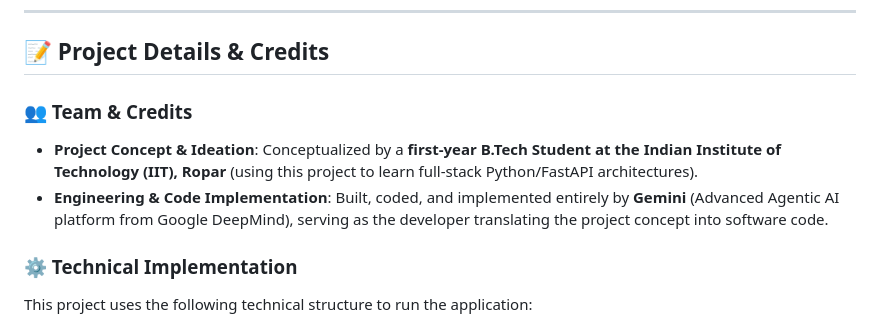
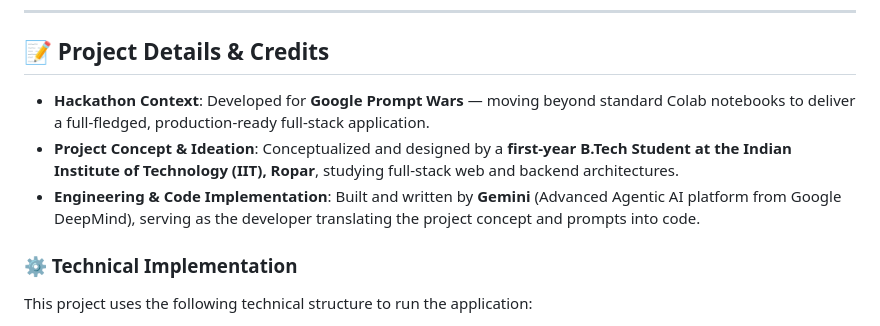
Before and after one commit to KaliNangia/EcoDial, a Markdown page: README.md, the part around the change. Drawn GitHub-style.

Commit message:
docs: Update README with Google Prompt Wars context and full-stack structure

```diff
--- a/README.md
+++ b/README.md
@@ -8,9 +8,9 @@ Developed specifically to help Indian households and users **track and reduce**
 
 ## 📝 Project Details & Credits
 
-### 👥 Team & Credits
-* **Project Concept & Ideation**: Conceptualized by a **first-year B.Tech Student at the Indian Institute of Technology (IIT), Ropar** (using this project to learn full-stack Python/FastAPI architectures).
-* **Engineering & Code Implementation**: Built, coded, and implemented entirely by **Gemini** (Advanced Agentic AI platform from Google DeepMind), serving as the developer translating the project concept into software code.
+* **Hackathon Context**: Developed for **Google Prompt Wars** — moving beyond standard Colab notebooks to deliver a full-fledged, production-ready full-stack application.
+* **Project Concept & Ideation**: Conceptualized and designed by a **first-year B.Tech Student at the Indian Institute of Technology (IIT), Ropar**, studying full-stack web and backend architectures.
+* **Engineering & Code Implementation**: Built and written by **Gemini** (Advanced Agentic AI platform from Google DeepMind), serving as the developer translating the project concept and prompts into code.
 
 ### ⚙️ Technical Implementation
 This project uses the following technical structure to run the application:
```
